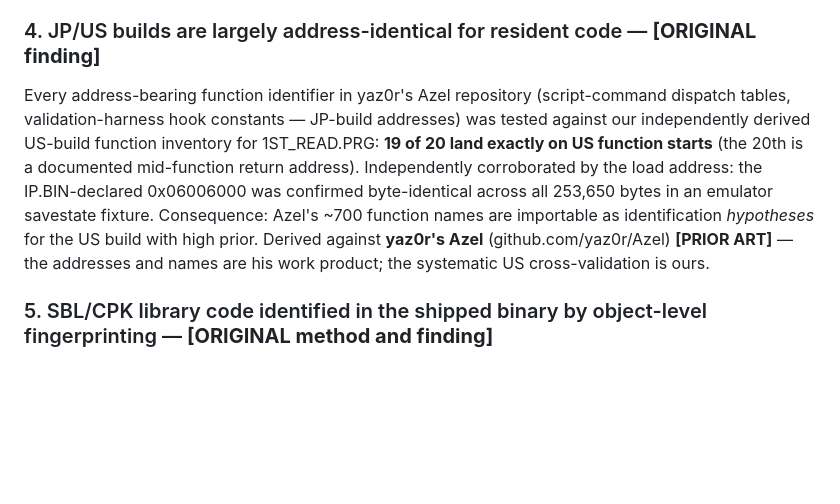
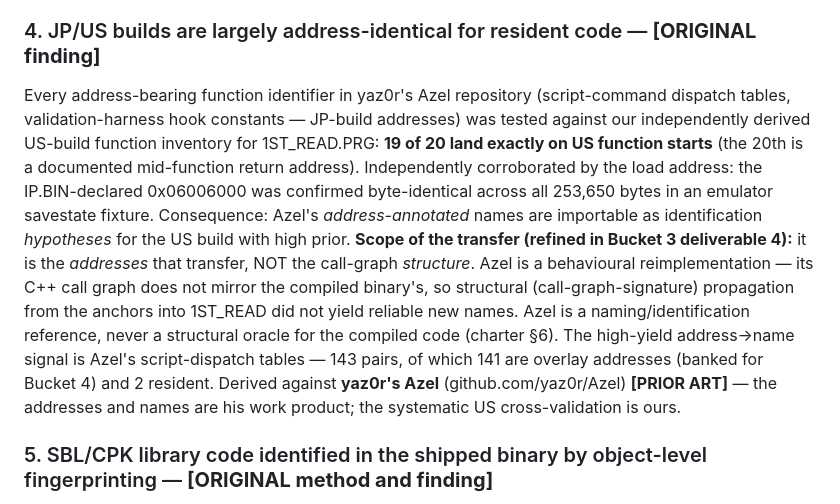
Before and after one commit to blythos/atolm, a Markdown page: docs/ATTRIBUTION_AND_FINDINGS.md, the part around the change. Rendered like a GitHub page; blank space fills up the shorter version.

```diff
--- a/docs/ATTRIBUTION_AND_FINDINGS.md
+++ b/docs/ATTRIBUTION_AND_FINDINGS.md
@@ -34,7 +34,7 @@ A function from the retail US Disc 1 `1ST_READ.PRG` (18-byte leaf at 0x06006622)
 A scripted census of all 354 multi-register function prologues in `1ST_READ.PRG` found 351 following one register-save convention (descending, SHC-style) and an isolated 3-function pocket following the opposite convention (ascending, GCC-style) at 0x06022820–0x0602297c. *(Count caveat, added Bucket 3: the "354" predates the Bucket 3 boundary-detector correction. The inventory over-seeds — ~3,626 raw functions, corrected to ~3,187 after dropping seed-artifacts — so exact prologue counts may shift when the detector is rewritten. The two-population **conclusion** is unaffected: the descending-vs-ascending split and the pocket are stable; only the precise tallies are provisional.)* Hypothesis (unconfirmed): the pocket is statically linked third-party middleware, candidate CRI (a `CPK Version 1.24 1996-06-14` string is present in the binary). Compiler fingerprinting via codegen idiom is an established reverse-engineering technique **[PRIOR ART]**; the systematic census and its application to PDS are ours. *(Bucket 3 update: the pocket matches no member of the Sept-1997 CPK library in either its SHC or its GNU build — the middleware hypothesis stands, still unconfirmed; see docs/FINDINGS/1ST_READ_library_identification.md.)*
 
 ### 4. JP/US builds are largely address-identical for resident code — **[ORIGINAL finding]**
-Every address-bearing function identifier in yaz0r's Azel repository (script-command dispatch tables, validation-harness hook constants — JP-build addresses) was tested against our independently derived US-build function inventory for 1ST_READ.PRG: **19 of 20 land exactly on US function starts** (the 20th is a documented mid-function return address). Independently corroborated by the load address: the IP.BIN-declared 0x06006000 was confirmed byte-identical across all 253,650 bytes in an emulator savestate fixture. Consequence: Azel's ~700 function names are importable as identification *hypotheses* for the US build with high prior. Derived against **yaz0r's Azel** (github.com/yaz0r/Azel) **[PRIOR ART]** — the addresses and names are his work product; the systematic US cross-validation is ours.
+Every address-bearing function identifier in yaz0r's Azel repository (script-command dispatch tables, validation-harness hook constants — JP-build addresses) was tested against our independently derived US-build function inventory for 1ST_READ.PRG: **19 of 20 land exactly on US function starts** (the 20th is a documented mid-function return address). Independently corroborated by the load address: the IP.BIN-declared 0x06006000 was confirmed byte-identical across all 253,650 bytes in an emulator savestate fixture. Consequence: Azel's *address-annotated* names are importable as identification *hypotheses* for the US build with high prior. **Scope of the transfer (refined in Bucket 3 deliverable 4):** it is the *addresses* that transfer, NOT the call-graph *structure*. Azel is a behavioural reimplementation — its C++ call graph does not mirror the compiled binary's, so structural (call-graph-signature) propagation from the anchors into 1ST_READ did not yield reliable new names. Azel is a naming/identification reference, never a structural oracle for the compiled code (charter §6). The high-yield address→name signal is Azel's script-dispatch tables — 143 pairs, of which 141 are overlay addresses (banked for Bucket 4) and 2 resident. Derived against **yaz0r's Azel** (github.com/yaz0r/Azel) **[PRIOR ART]** — the addresses and names are his work product; the systematic US cross-validation is ours.
 
 ### 5. SBL/CPK library code identified in the shipped binary by object-level fingerprinting — **[ORIGINAL method and finding]**
 Bucket 3 STOP 1: every code section of every module in the Sept-1997 SBL/SGL catalogue (238 modules) was fingerprinted — P-section bytes with relocation holes and uncovered filler wildcarded — and searched against 1ST_READ.PRG. Result: **15 exact hits (14 unique placements), 5,056 bytes proven to be named library members, 60 SBL/CPK API symbols placed as verified** (CDC_*, DMA_Cpu*, GFBF_*, CPKD_*, the Cinepak decoders, the slave-SH dispatcher). The hit pattern itself reproduces the version-drift boundary: assembly members (immune to compiler drift) hit; most C members of PDS's older 1996 library releases miss. The identification method and `tools/sysrof.py` (a native reader for Hitachi's SYSROF object format, derived empirically and validated 58/58 byte-exact against period-tool output) are **[ORIGINAL]**; Hitachi's SYSROF format itself and SYSDUMP.EXE, the period dump tool used as the validation anchor, are **[PRIOR ART]**; the SDTK library binaries came via the Exodus techdocs mirror **[COMMUNITY RESOURCE]**. Full record: docs/FINDINGS/1ST_READ_library_identification.md and config/targets/1ST_READ.libscan.tsv (misses included — negative results are findings).
```
Also changed, not shown: docs/PROJECT_CHARTER.md (+10 -6 lines).
